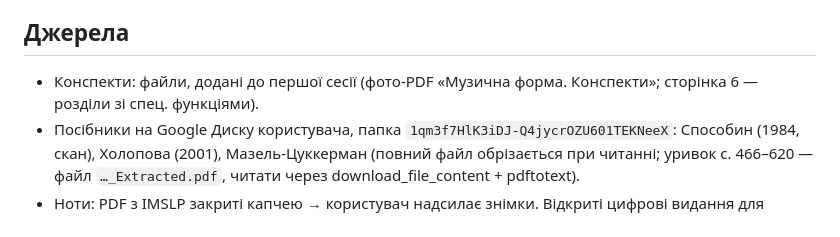
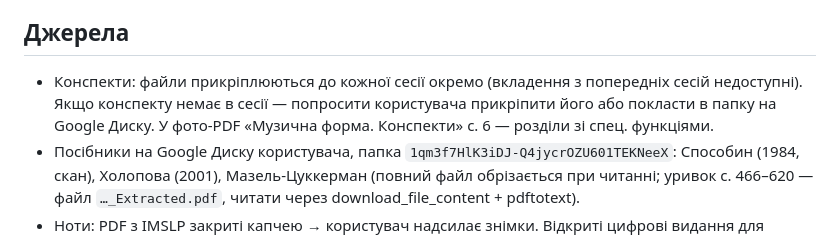
Before and after one commit to isavkov962-png/chopin-app, a Markdown page: CLAUDE.md, the part around the change. GitHub-like rendering.

Commit message:
CLAUDE.md: конспекти прикріплювати в кожній сесії
Co-Authored-By: Claude Opus 5.5 <noreply@anthropic.com>
Claude-Session: https://claude.ai/code/session_01Y6cNjJJpEiRXZDzth21LCg

```diff
--- a/CLAUDE.md
+++ b/CLAUDE.md
@@ -20,7 +20,7 @@
 - Долі такту — словом («перша доля»). «Подвійні варіації» — лише «варіації на дві теми». Без «мені здається».
 
 ## Джерела
-- Конспекти: файли, додані до першої сесії (фото-PDF «Музична форма. Конспекти»; сторінка 6 — розділи зі спец. функціями).
+- Конспекти: файли прикріплюються до кожної сесії окремо (вкладення з попередніх сесій недоступні). Якщо конспекту немає в сесії — попросити користувача прикріпити його або покласти в папку на Google Диску. У фото-PDF «Музична форма. Конспекти» с. 6 — розділи зі спец. функціями.
 - Посібники на Google Диску користувача, папка `1qm3f7HlK3iDJ-Q4jycrOZU601TEKNeeX`: Способин (1984, скан), Холопова (2001), Мазель-Цуккерман (повний файл обрізається при читанні; уривок с. 466–620 — файл `…_Extracted.pdf`, читати через download_file_content + pdftotext).
 - Ноти: PDF з IMSLP закриті капчею → користувач надсилає знімки. Відкриті цифрові видання для звірки: github.com/craigsapp (beethoven-piano-sonatas — Durand 1915; mozart-piano-sonatas — AMA 1878; chopin-preludes; haydn-piano-sonatas; beethoven-string-quartets), humdrum-tools/inventions (Бах); рендер — pip verovio + cairosvg.
 
```
